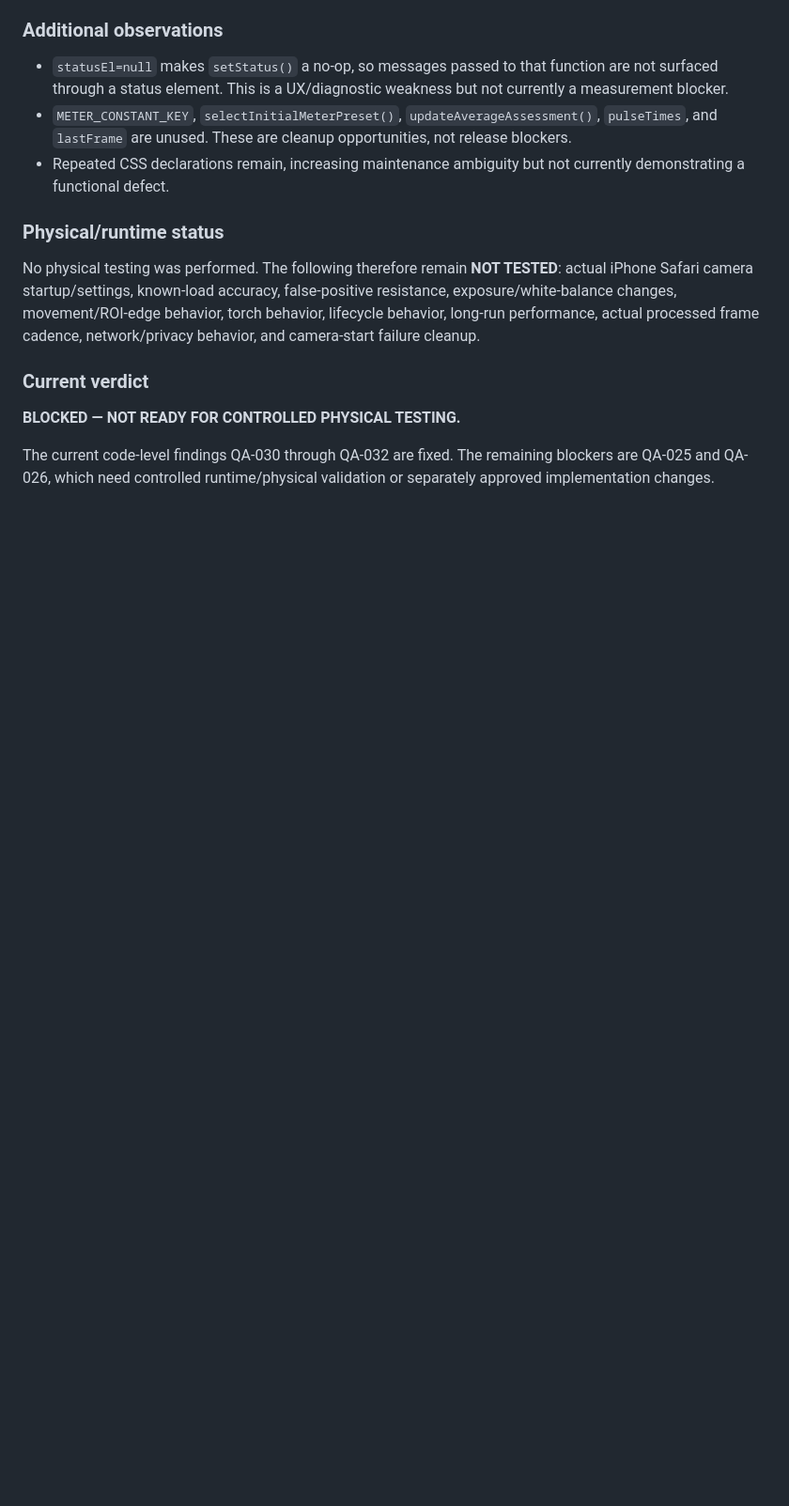
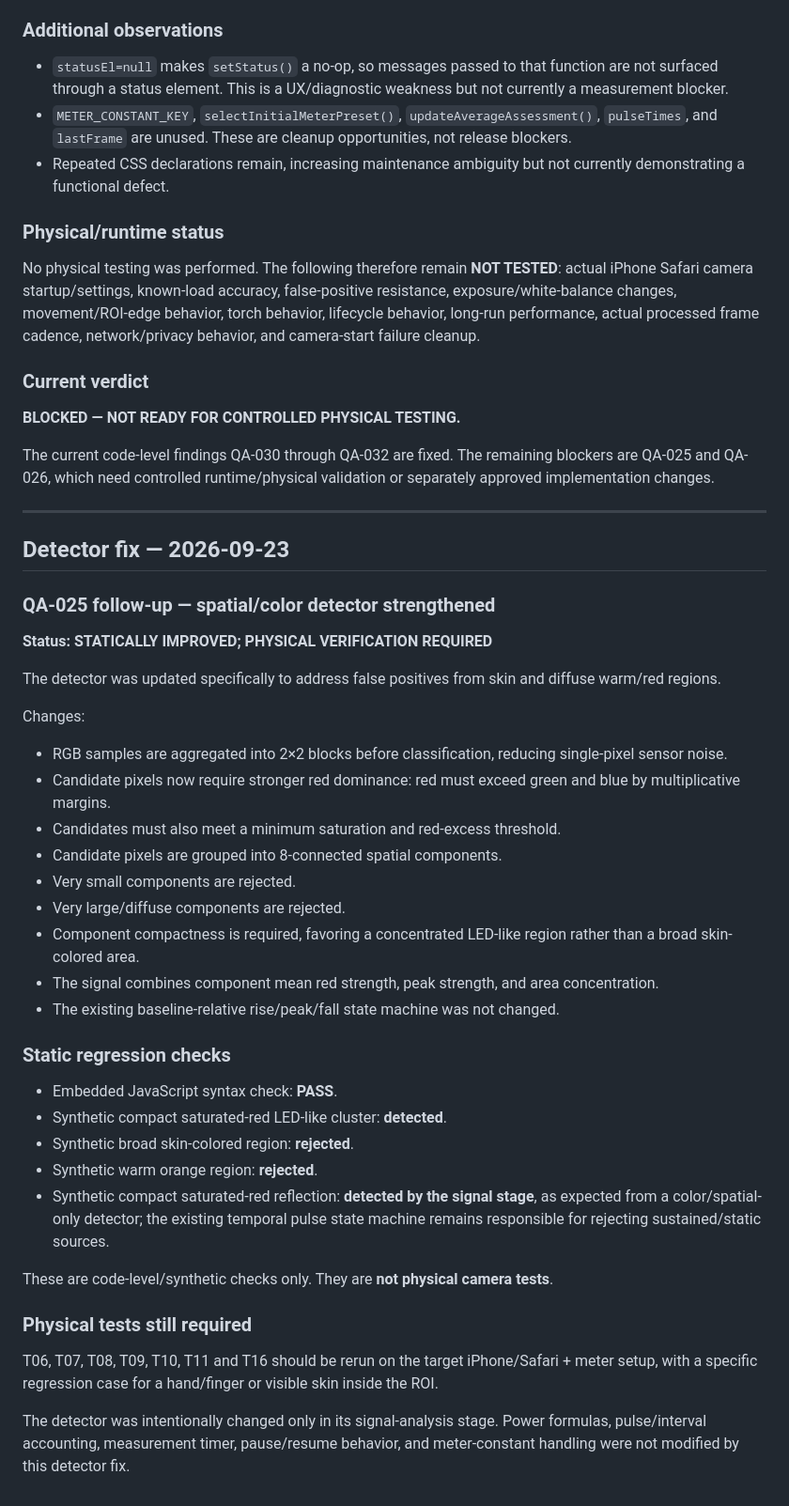
Before and after one commit to catatrifan/Meter-flash-detector, a Markdown page: qa/CURRENT_REVIEW.md, the part around the change. Shown at 94% size. Rendered like a GitHub page; blank space fills up the shorter version.

Commit message:
Document detector false-positive fix and skin regression test

```diff
--- a/qa/CURRENT_REVIEW.md
+++ b/qa/CURRENT_REVIEW.md
@@ -66,3 +66,38 @@ No physical testing was performed. The following therefore remain **NOT TESTED**
 **BLOCKED — NOT READY FOR CONTROLLED PHYSICAL TESTING.**
 
 The current code-level findings QA-030 through QA-032 are fixed. The remaining blockers are QA-025 and QA-026, which need controlled runtime/physical validation or separately approved implementation changes.
+
+
+---
+
+## Detector fix — 2026-09-23
+
+### QA-025 follow-up — spatial/color detector strengthened
+**Status: STATICALLY IMPROVED; PHYSICAL VERIFICATION REQUIRED**
+
+The detector was updated specifically to address false positives from skin and diffuse warm/red regions.
+
+Changes:
+- RGB samples are aggregated into 2×2 blocks before classification, reducing single-pixel sensor noise.
+- Candidate pixels now require stronger red dominance: red must exceed green and blue by multiplicative margins.
+- Candidates must also meet a minimum saturation and red-excess threshold.
+- Candidate pixels are grouped into 8-connected spatial components.
+- Very small components are rejected.
+- Very large/diffuse components are rejected.
+- Component compactness is required, favoring a concentrated LED-like region rather than a broad skin-colored area.
+- The signal combines component mean red strength, peak strength, and area concentration.
+- The existing baseline-relative rise/peak/fall state machine was not changed.
+
+### Static regression checks
+- Embedded JavaScript syntax check: **PASS**.
+- Synthetic compact saturated-red LED-like cluster: **detected**.
+- Synthetic broad skin-colored region: **rejected**.
+- Synthetic warm orange region: **rejected**.
+- Synthetic compact saturated-red reflection: **detected by the signal stage**, as expected from a color/spatial-only detector; the existing temporal pulse state machine remains responsible for rejecting sustained/static sources.
+
+These are code-level/synthetic checks only. They are **not physical camera tests**.
+
+### Physical tests still required
+T06, T07, T08, T09, T10, T11 and T16 should be rerun on the target iPhone/Safari + meter setup, with a specific regression case for a hand/finger or visible skin inside the ROI.
+
+The detector was intentionally changed only in its signal-analysis stage. Power formulas, pulse/interval accounting, measurement timer, pause/resume behavior, and meter-constant handling were not modified by this detector fix.
```
